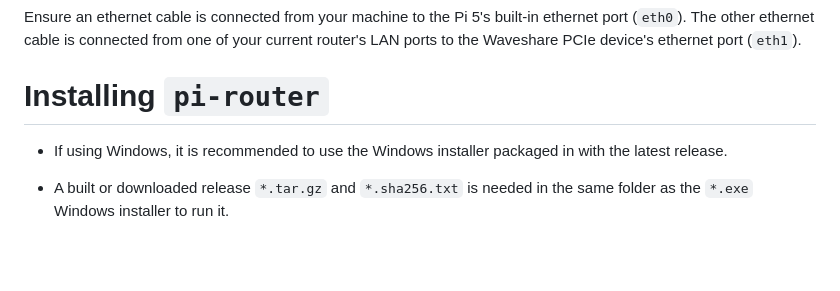
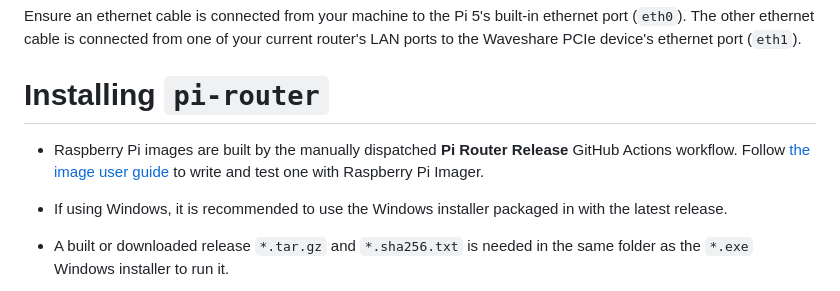
Before and after one commit to McDonald-Andrew/pi-router, a Markdown page: README.md, the part around the change. GitHub-like rendering; blank space fills up the shorter version.

```diff
--- a/README.md
+++ b/README.md
@@ -26,6 +26,7 @@ Ensure an ethernet cable is connected from your machine to the Pi 5's built-in e
 
 # Installing `pi-router`
 
+- Raspberry Pi images are built by the manually dispatched **Pi Router Release** GitHub Actions workflow. Follow [the image user guide](image/USER-GUIDE.md) to write and test one with Raspberry Pi Imager.
 - If using Windows, it is recommended to use the Windows installer packaged in with the latest release.
 - A built or downloaded release `*.tar.gz` and `*.sha256.txt` is needed in the same folder as the `*.exe` Windows installer to run it.
 - To build `*.tar.gz` and `*.sha256.txt` files, see [Pack / Repack `pi-router-vX.Y.Z.tar.gz`](#pack--repack-pi-router-vxyz-targz) below.
```
